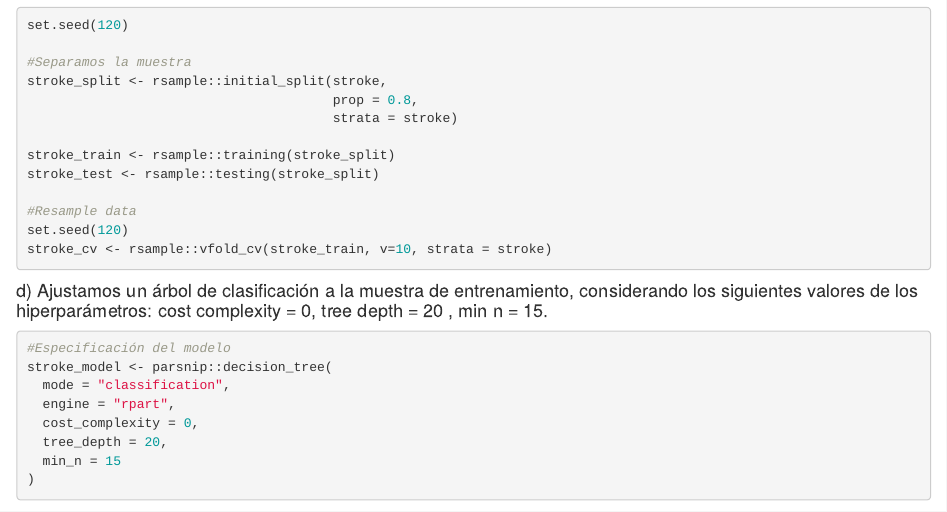
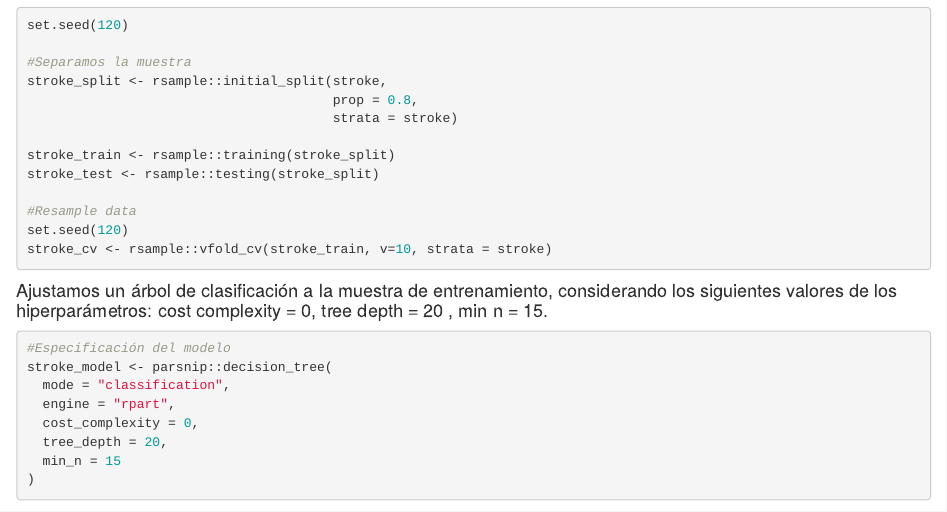
Before and after one commit to LuisOlcay20/Decisions-Trees, an R Markdown document (Decisions Trees.Rmd): the page in a window 1100 px wide, from 4180 px down. Rendered offline with R 4.5, knitr and Pandoc, with nearby package versions; some code elsewhere in the file could not run offline.

Commit message:
Update Decisions Trees.Rmd

````diff
--- a/Decisions Trees.Rmd
+++ b/Decisions Trees.Rmd
@@ -84,7 +84,7 @@ stroke_cv <- rsample::vfold_cv(stroke_train, v=10, strata = stroke)
 
 ```
 
-#### d) Ajustamos un árbol de clasificación a la muestra de entrenamiento, considerando los siguientes valores de los hiperparámetros: cost complexity = 0, tree depth = 20 , min n = 15.
+#### Ajustamos un árbol de clasificación a la muestra de entrenamiento, considerando los siguientes valores de los hiperparámetros: cost complexity = 0, tree depth = 20 , min n = 15.
 
 ```{r}
 #Especificación del modelo
````
